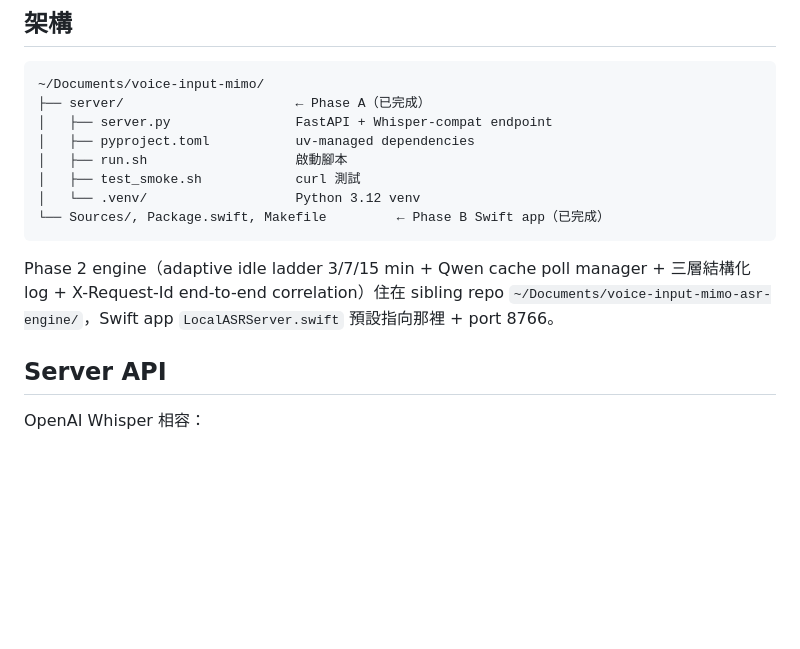
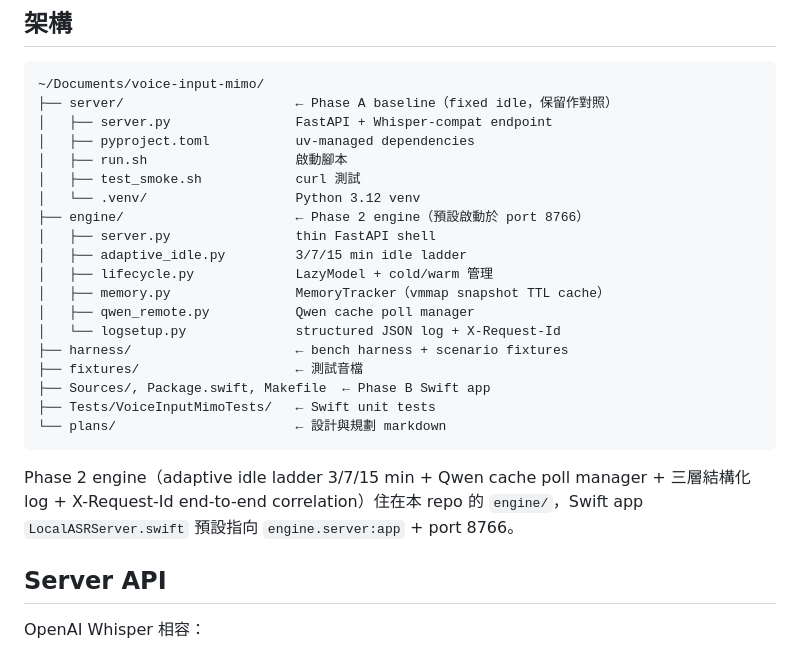
Before and after one commit to ashe-li/voice-input-mimo, a Markdown page: README.md, the part around one of its changes. Drawn GitHub-style; blank space fills up the shorter version.

````diff
--- a/README.md
+++ b/README.md
@@ -23,16 +23,27 @@ MiMo-V2.5-ASR 原生支援中英 code-switching（Xiaomi 訓練資料含大量
 
 ```
 ~/Documents/voice-input-mimo/
-├── server/                      ← Phase A（已完成）
+├── server/                      ← Phase A baseline（fixed idle，保留作對照）
 │   ├── server.py                FastAPI + Whisper-compat endpoint
 │   ├── pyproject.toml           uv-managed dependencies
 │   ├── run.sh                   啟動腳本
 │   ├── test_smoke.sh            curl 測試
 │   └── .venv/                   Python 3.12 venv
-└── Sources/, Package.swift, Makefile         ← Phase B Swift app（已完成）
+├── engine/                      ← Phase 2 engine（預設啟動於 port 8766）
+│   ├── server.py                thin FastAPI shell
+│   ├── adaptive_idle.py         3/7/15 min idle ladder
+│   ├── lifecycle.py             LazyModel + cold/warm 管理
+│   ├── memory.py                MemoryTracker（vmmap snapshot TTL cache）
+│   ├── qwen_remote.py           Qwen cache poll manager
+│   └── logsetup.py              structured JSON log + X-Request-Id
+├── harness/                     ← bench harness + scenario fixtures
+├── fixtures/                    ← 測試音檔
+├── Sources/, Package.swift, Makefile  ← Phase B Swift app
+├── Tests/VoiceInputMimoTests/   ← Swift unit tests
+└── plans/                       ← 設計與規劃 markdown
 ```
 
-Phase 2 engine（adaptive idle ladder 3/7/15 min + Qwen cache poll manager + 三層結構化 log + X-Request-Id end-to-end correlation）住在 sibling repo `~/Documents/voice-input-mimo-asr-engine/`，Swift app `LocalASRServer.swift` 預設指向那裡 + port 8766。
+Phase 2 engine（adaptive idle ladder 3/7/15 min + Qwen cache poll manager + 三層結構化 log + X-Request-Id end-to-end correlation）住在本 repo 的 `engine/`，Swift app `LocalASRServer.swift` 預設指向 `engine.server:app` + port 8766。
 
 ## Server API
 
````
Also changed, not shown: other parts of README.md (+29 -6 lines).
